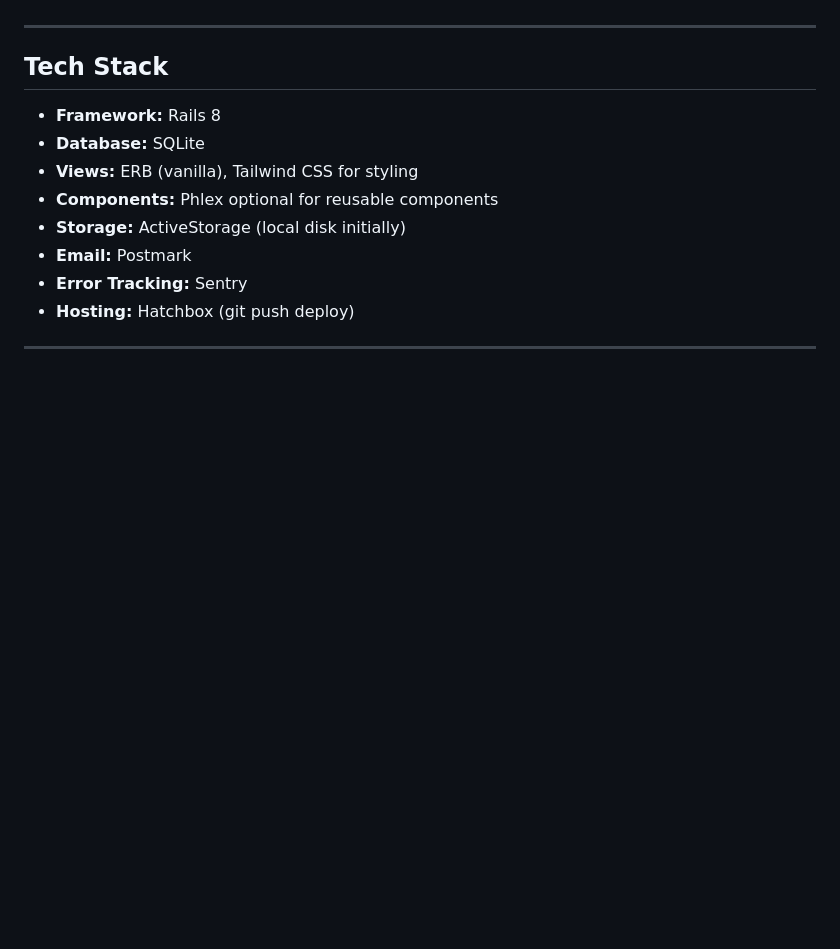
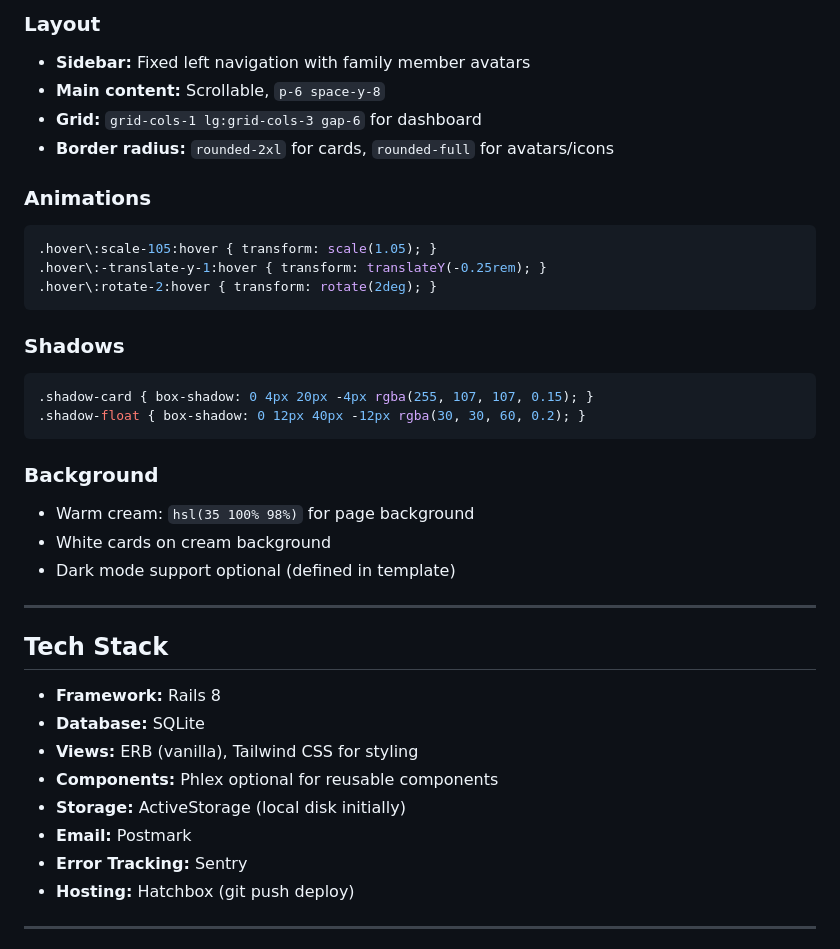
Before and after one commit to theinventor/FamilyJourney, a Markdown page: PLAN.md, the part around one of its changes. Rendered like a GitHub page; blank space fills up the shorter version.

Commit message:
Add detailed design reference from family-fun-tracker template

````diff
--- a/PLAN.md
+++ b/PLAN.md
@@ -6,3 +80,26 @@ A family-scoped badge-earning web app where parents define badges (optionally wi
+### Layout
+- **Sidebar:** Fixed left navigation with family member avatars
+- **Main content:** Scrollable, `p-6 space-y-8`
+- **Grid:** `grid-cols-1 lg:grid-cols-3 gap-6` for dashboard
+- **Border radius:** `rounded-2xl` for cards, `rounded-full` for avatars/icons
+
+### Animations
+```css
+.hover\:scale-105:hover { transform: scale(1.05); }
+.hover\:-translate-y-1:hover { transform: translateY(-0.25rem); }
+.hover\:rotate-2:hover { transform: rotate(2deg); }
+```
+
+### Shadows
+```css
+.shadow-card { box-shadow: 0 4px 20px -4px rgba(255, 107, 107, 0.15); }
+.shadow-float { box-shadow: 0 12px 40px -12px rgba(30, 30, 60, 0.2); }
+```
+
+### Background
+- Warm cream: `hsl(35 100% 98%)` for page background
+- White cards on cream background
+- Dark mode support optional (defined in template)
 
 ---
 
````
Also changed, not shown: other parts of PLAN.md (+75 -1 lines).
